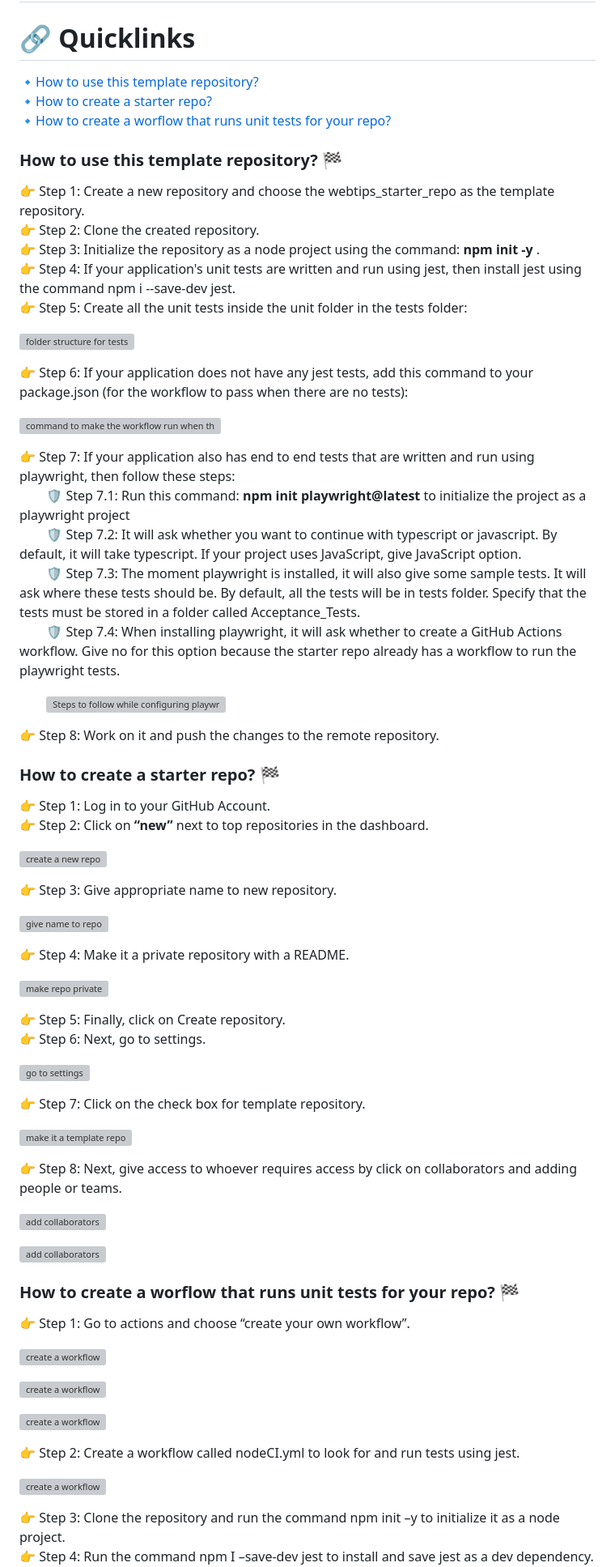
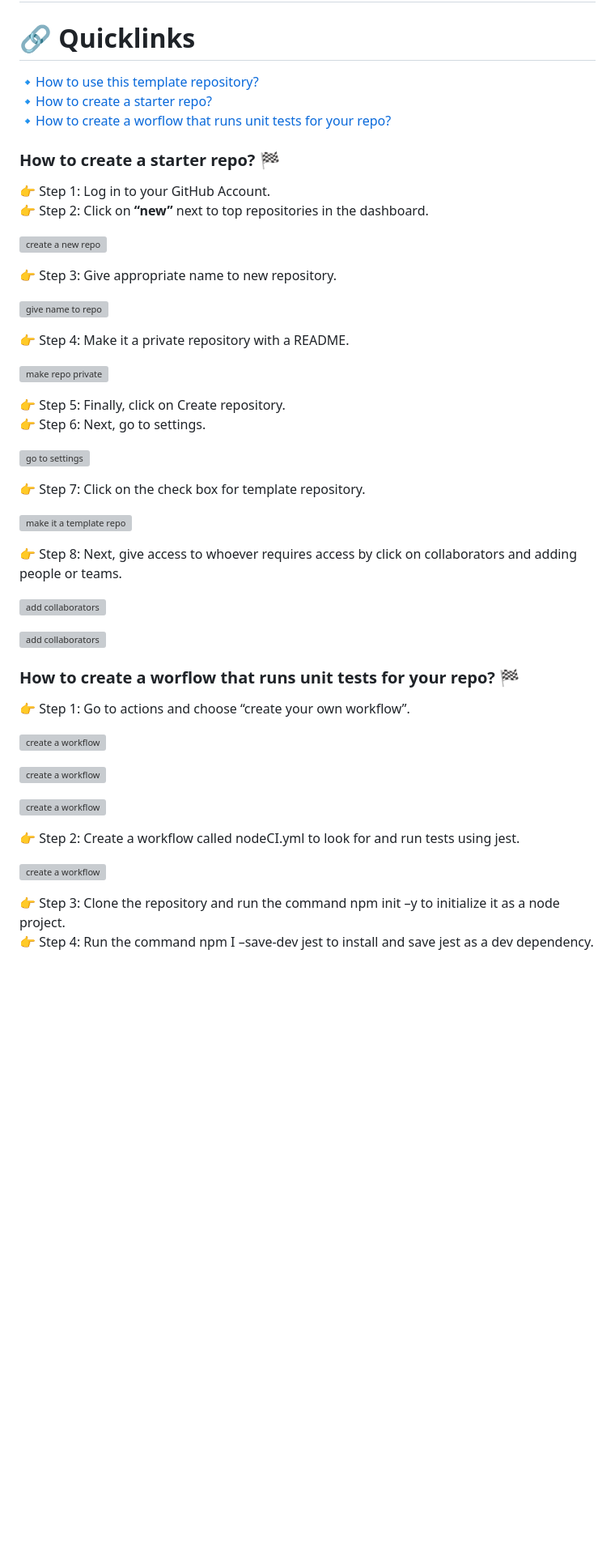
Before and after one commit to solitontech/WebTips_Starter_Repo, a Markdown page: docs/documentation.md, the part around one of its changes. Shown at 81% size. Rendered like a GitHub page; blank space fills up the shorter version; grey boxes are pictures that could not be loaded.

```diff
--- a/docs/documentation.md
+++ b/docs/documentation.md
@@ -9,28 +9,6 @@ This will act as a starter repository for **WebTips** 🌐💻 projects
 🔹[How to create a worflow that runs unit tests for your repo?](https://github.com/solitontech/WebTips_Starter_Repo/blob/main/docs/documentation.md#how-to-create-a-worflow-that-runs-unit-tests-for-your-repo-)
 
 
-### How to use this template repository? 🏁
-👉 Step 1: Create a new repository and choose the webtips_starter_repo as the template repository. \
-👉 Step 2: Clone the created repository.\
-👉 Step 3: Initialize the repository as a node project using the command: __npm init -y__ . \
-👉 Step 4: If your application's unit tests are written and run using jest, then install jest using the command npm i --save-dev jest.\
-👉 Step 5: Create all the unit tests inside the unit folder in the tests folder:
-
-![folder structure for tests](https://github.com/solitontech/WebTips_Starter_Repo/blob/main/docs/assets/WorkflowSpecification/testFolder.png)
-
-👉 Step 6: If your application does not have any jest tests, add this command to your package.json (for the workflow to pass when there are no tests):
-
-![command to make the workflow run when there are no tests](https://github.com/solitontech/WebTips_Starter_Repo/blob/main/docs/assets/WorkflowSpecification/noTests.png)
-
-👉 Step 7: If your application also has end to end tests that are written and run using playwright, then follow these steps: \
-&nbsp; &nbsp; &nbsp; &nbsp; 🛡️ Step 7.1: Run this command: __npm init playwright@latest__ to initialize the project as a playwright project\
-&nbsp; &nbsp; &nbsp; &nbsp; 🛡️ Step 7.2: It will ask whether you want to continue with typescript or javascript. By default, it will take typescript. If your project uses JavaScript, give JavaScript option.  \
-&nbsp; &nbsp; &nbsp; &nbsp; 🛡️ Step 7.3: The moment playwright is installed, it will also give some sample tests. It will ask where these tests should be. By default, all the tests will be in tests folder. Specify that the tests must be stored in a folder called Acceptance_Tests. \
-&nbsp; &nbsp; &nbsp; &nbsp; 🛡️ Step 7.4: When installing playwright, it will ask whether to create a GitHub Actions workflow. Give no for this option because the starter repo already has a workflow to run the playwright tests.
-
-&nbsp; &nbsp; &nbsp; &nbsp; ![Steps to follow while configuring playwright tests](https://github.com/solitontech/WebTips_Starter_Repo/blob/main/docs/assets/PlaywrightTests/configurationSteps.PNG)
-
-👉 Step 8: Work on it and push the changes to the remote repository.
 
 ### How to create a starter repo? 🏁
 👉 Step 1: Log in to your GitHub Account. \
```
Also changed, not shown: other parts of docs/documentation.md (+12 -12 lines).
